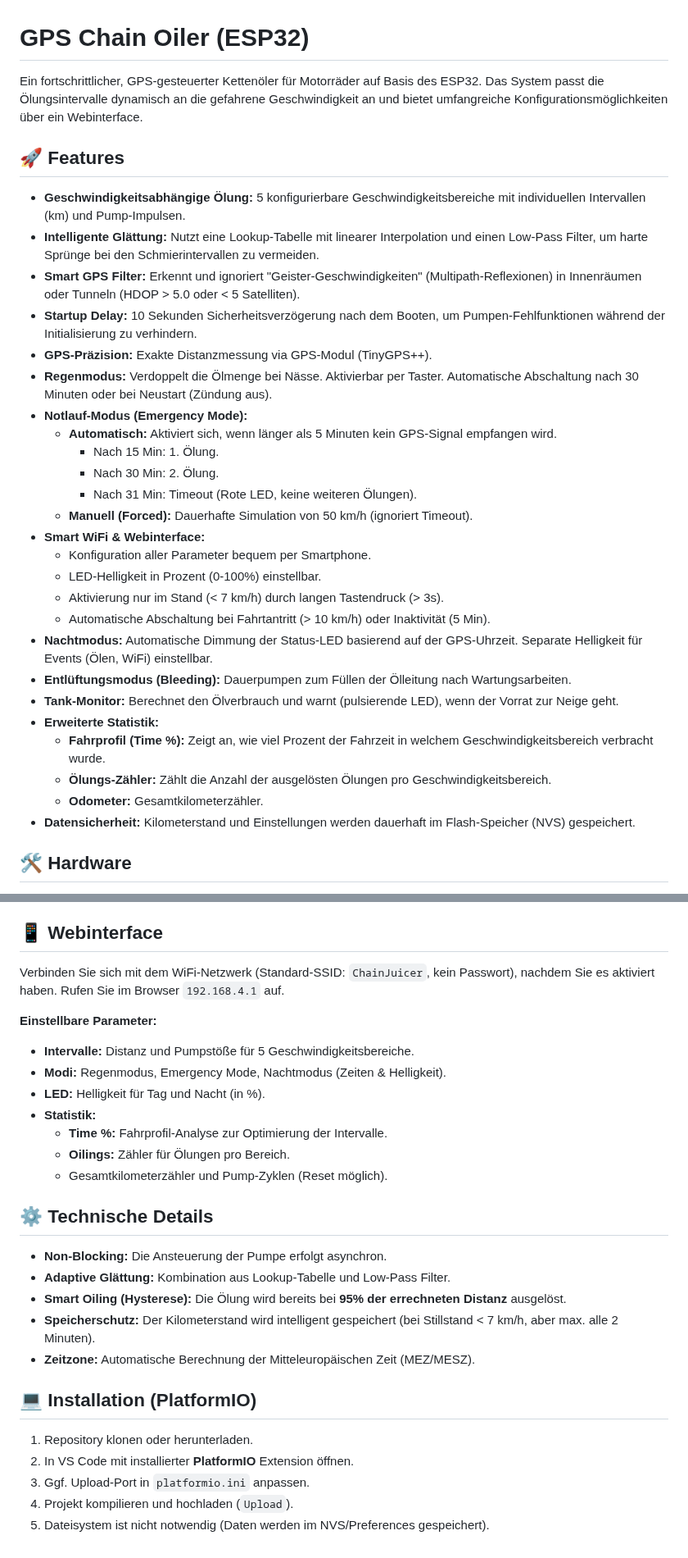
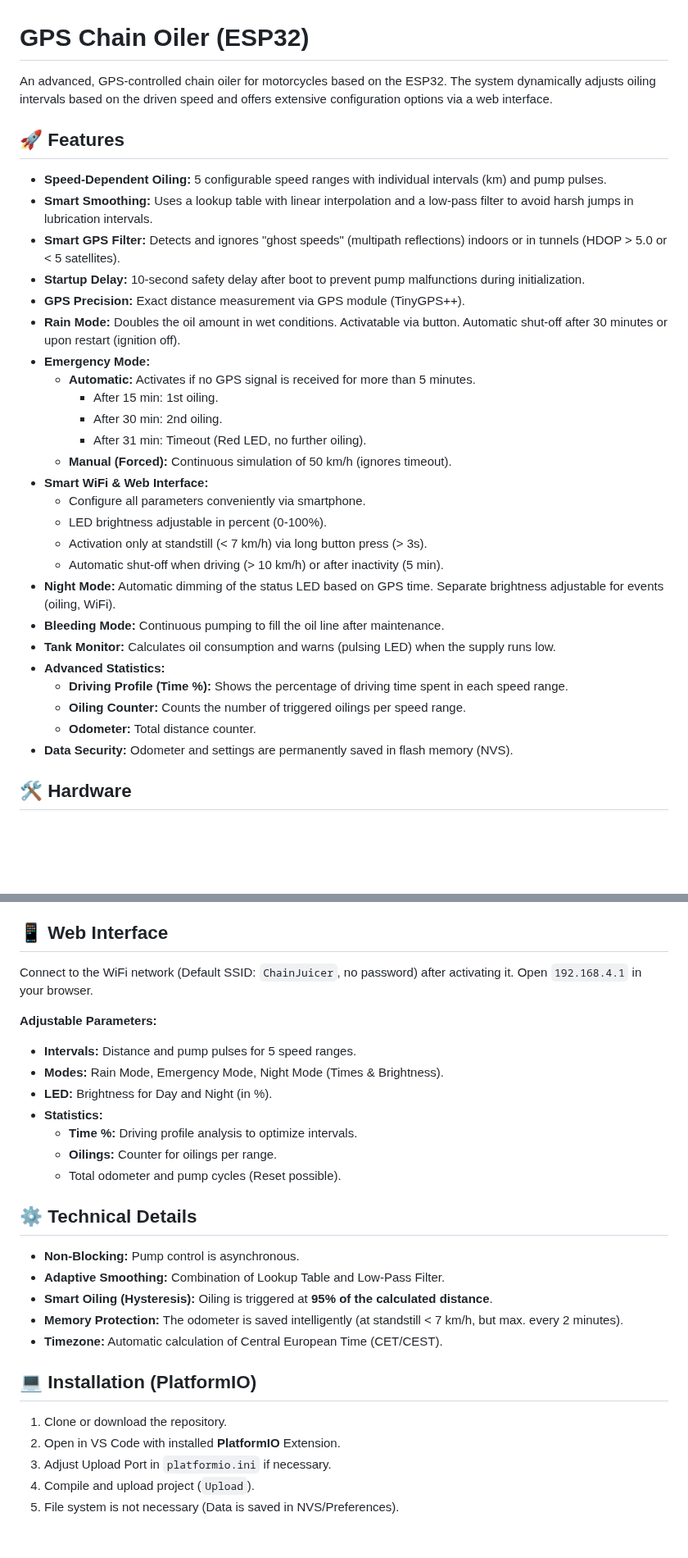
Before and after one commit to TechwriterSSchmidt/ChainJuicer, a Markdown page: README.md, 2 parts joined by grey strips. Shown at 82% size. GitHub-like rendering; blank space fills up the shorter version.

Commit message:
Translate README content from German to English for better accessibility and understanding.

```diff
--- a/README.md
+++ b/README.md
@@ -1,34 +1,34 @@
 # GPS Chain Oiler (ESP32)
 
-Ein fortschrittlicher, GPS-gesteuerter Kettenöler für Motorräder auf Basis des ESP32. Das System passt die Ölungsintervalle dynamisch an die gefahrene Geschwindigkeit an und bietet umfangreiche Konfigurationsmöglichkeiten über ein Webinterface.
+An advanced, GPS-controlled chain oiler for motorcycles based on the ESP32. The system dynamically adjusts oiling intervals based on the driven speed and offers extensive configuration options via a web interface.
 
 ## 🚀 Features
 
-*   **Geschwindigkeitsabhängige Ölung:** 5 konfigurierbare Geschwindigkeitsbereiche mit individuellen Intervallen (km) und Pump-Impulsen.
-*   **Intelligente Glättung:** Nutzt eine Lookup-Tabelle mit linearer Interpolation und einen Low-Pass Filter, um harte Sprünge bei den Schmierintervallen zu vermeiden.
-*   **Smart GPS Filter:** Erkennt und ignoriert "Geister-Geschwindigkeiten" (Multipath-Reflexionen) in Innenräumen oder Tunneln (HDOP > 5.0 oder < 5 Satelliten).
-*   **Startup Delay:** 10 Sekunden Sicherheitsverzögerung nach dem Booten, um Pumpen-Fehlfunktionen während der Initialisierung zu verhindern.
-*   **GPS-Präzision:** Exakte Distanzmessung via GPS-Modul (TinyGPS++).
-*   **Regenmodus:** Verdoppelt die Ölmenge bei Nässe. Aktivierbar per Taster. Automatische Abschaltung nach 30 Minuten oder bei Neustart (Zündung aus).
-*   **Notlauf-Modus (Emergency Mode):**
-    *   **Automatisch:** Aktiviert sich, wenn länger als 5 Minuten kein GPS-Signal empfangen wird.
-        *   Nach 15 Min: 1. Ölung.
-        *   Nach 30 Min: 2. Ölung.
-        *   Nach 31 Min: Timeout (Rote LED, keine weiteren Ölungen).
-    *   **Manuell (Forced):** Dauerhafte Simulation von 50 km/h (ignoriert Timeout).
-*   **Smart WiFi & Webinterface:**
-    *   Konfiguration aller Parameter bequem per Smartphone.
-    *   LED-Helligkeit in Prozent (0-100%) einstellbar.
-    *   Aktivierung nur im Stand (< 7 km/h) durch langen Tastendruck (> 3s).
-    *   Automatische Abschaltung bei Fahrtantritt (> 10 km/h) oder Inaktivität (5 Min).
-*   **Nachtmodus:** Automatische Dimmung der Status-LED basierend auf der GPS-Uhrzeit. Separate Helligkeit für Events (Ölen, WiFi) einstellbar.
-*   **Entlüftungsmodus (Bleeding):** Dauerpumpen zum Füllen der Ölleitung nach Wartungsarbeiten.
-*   **Tank-Monitor:** Berechnet den Ölverbrauch und warnt (pulsierende LED), wenn der Vorrat zur Neige geht.
-*   **Erweiterte Statistik:**
-    *   **Fahrprofil (Time %):** Zeigt an, wie viel Prozent der Fahrzeit in welchem Geschwindigkeitsbereich verbracht wurde.
-    *   **Ölungs-Zähler:** Zählt die Anzahl der ausgelösten Ölungen pro Geschwindigkeitsbereich.
-    *   **Odometer:** Gesamtkilometerzähler.
-*   **Datensicherheit:** Kilometerstand und Einstellungen werden dauerhaft im Flash-Speicher (NVS) gespeichert.
+*   **Speed-Dependent Oiling:** 5 configurable speed ranges with individual intervals (km) and pump pulses.
+*   **Smart Smoothing:** Uses a lookup table with linear interpolation and a low-pass filter to avoid harsh jumps in lubrication intervals.
+*   **Smart GPS Filter:** Detects and ignores "ghost speeds" (multipath reflections) indoors or in tunnels (HDOP > 5.0 or < 5 satellites).
+*   **Startup Delay:** 10-second safety delay after boot to prevent pump malfunctions during initialization.
+*   **GPS Precision:** Exact distance measurement via GPS module (TinyGPS++).
+*   **Rain Mode:** Doubles the oil amount in wet conditions. Activatable via button. Automatic shut-off after 30 minutes or upon restart (ignition off).
+*   **Emergency Mode:**
+    *   **Automatic:** Activates if no GPS signal is received for more than 5 minutes.
+        *   After 15 min: 1st oiling.
+        *   After 30 min: 2nd oiling.
+        *   After 31 min: Timeout (Red LED, no further oiling).
+    *   **Manual (Forced):** Continuous simulation of 50 km/h (ignores timeout).
+*   **Smart WiFi & Web Interface:**
+    *   Configure all parameters conveniently via smartphone.
+    *   LED brightness adjustable in percent (0-100%).
+    *   Activation only at standstill (< 7 km/h) via long button press (> 3s).
+    *   Automatic shut-off when driving (> 10 km/h) or after inactivity (5 min).
+*   **Night Mode:** Automatic dimming of the status LED based on GPS time. Separate brightness adjustable for events (oiling, WiFi).
+*   **Bleeding Mode:** Continuous pumping to fill the oil line after maintenance.
+*   **Tank Monitor:** Calculates oil consumption and warns (pulsing LED) when the supply runs low.
+*   **Advanced Statistics:**
+    *   **Driving Profile (Time %):** Shows the percentage of driving time spent in each speed range.
+    *   **Oiling Counter:** Counts the number of triggered oilings per speed range.
+    *   **Odometer:** Total distance counter.
+*   **Data Security:** Odometer and settings are permanently saved in flash memory (NVS).
 
 ## 🛠 Hardware
 
@@ -73,31 +73,31 @@ Ein fortschrittlicher, GPS-gesteuerter Kettenöler für Motorräder auf Basis de
 *   🔴 **Rot (pulsierend 2x):** Tankwarnung (Reserve erreicht)
 *   🔴 **Rot (blinkend):** Entlüftungsmodus (Bleeding) aktiv
 
-## 📱 Webinterface
+## 📱 Web Interface
 
-Verbinden Sie sich mit dem WiFi-Netzwerk (Standard-SSID: `ChainJuicer`, kein Passwort), nachdem Sie es aktiviert haben. Rufen Sie im Browser `192.168.4.1` auf.
+Connect to the WiFi network (Default SSID: `ChainJuicer`, no password) after activating it. Open `192.168.4.1` in your browser.
 
-**Einstellbare Parameter:**
-*   **Intervalle:** Distanz und Pumpstöße für 5 Geschwindigkeitsbereiche.
-*   **Modi:** Regenmodus, Emergency Mode, Nachtmodus (Zeiten & Helligkeit).
-*   **LED:** Helligkeit für Tag und Nacht (in %).
-*   **Statistik:**
-    *   **Time %:** Fahrprofil-Analyse zur Optimierung der Intervalle.
-    *   **Oilings:** Zähler für Ölungen pro Bereich.
-    *   Gesamtkilometerzähler und Pump-Zyklen (Reset möglich).
+**Adjustable Parameters:**
+*   **Intervals:** Distance and pump pulses for 5 speed ranges.
+*   **Modes:** Rain Mode, Emergency Mode, Night Mode (Times & Brightness).
+*   **LED:** Brightness for Day and Night (in %).
+*   **Statistics:**
+    *   **Time %:** Driving profile analysis to optimize intervals.
+    *   **Oilings:** Counter for oilings per range.
+    *   Total odometer and pump cycles (Reset possible).
 
-## ⚙️ Technische Details
+## ⚙️ Technical Details
 
-*   **Non-Blocking:** Die Ansteuerung der Pumpe erfolgt asynchron.
-*   **Adaptive Glättung:** Kombination aus Lookup-Tabelle und Low-Pass Filter.
-*   **Smart Oiling (Hysterese):** Die Ölung wird bereits bei **95% der errechneten Distanz** ausgelöst.
-*   **Speicherschutz:** Der Kilometerstand wird intelligent gespeichert (bei Stillstand < 7 km/h, aber max. alle 2 Minuten).
-*   **Zeitzone:** Automatische Berechnung der Mitteleuropäischen Zeit (MEZ/MESZ).
+*   **Non-Blocking:** Pump control is asynchronous.
+*   **Adaptive Smoothing:** Combination of Lookup Table and Low-Pass Filter.
+*   **Smart Oiling (Hysteresis):** Oiling is triggered at **95% of the calculated distance**.
+*   **Memory Protection:** The odometer is saved intelligently (at standstill < 7 km/h, but max. every 2 minutes).
+*   **Timezone:** Automatic calculation of Central European Time (CET/CEST).
 
 ## 💻 Installation (PlatformIO)
 
-1.  Repository klonen oder herunterladen.
-2.  In VS Code mit installierter **PlatformIO** Extension öffnen.
-3.  Ggf. Upload-Port in `platformio.ini` anpassen.
-4.  Projekt kompilieren und hochladen (`Upload`).
-5.  Dateisystem ist nicht notwendig (Daten werden im NVS/Preferences gespeichert).
+1.  Clone or download the repository.
+2.  Open in VS Code with installed **PlatformIO** Extension.
+3.  Adjust Upload Port in `platformio.ini` if necessary.
+4.  Compile and upload project (`Upload`).
+5.  File system is not necessary (Data is saved in NVS/Preferences).
```
